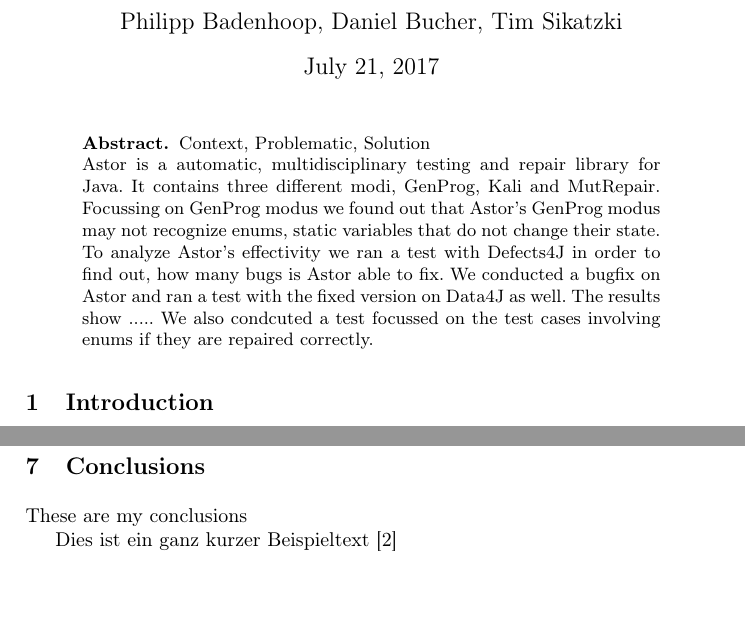
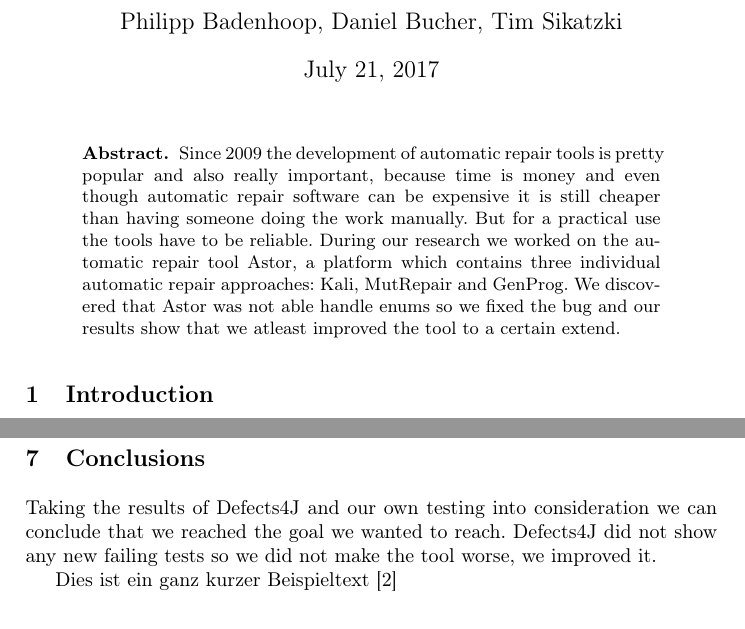
Before and after one commit to HU-SEII-2017/paper, a LaTeX paper (Report-Astor.tex): two parts of pages 1 and 7 of 7, joined at a grey line, cut so that both start at the same text, the shorter picture padded with empty space. Compiled offline with pdfLaTeX.

Commit message:
Abstract und Conclusionanfang

```diff
--- a/Report-Astor.tex
+++ b/Report-Astor.tex
@@ -143,11 +143,8 @@
 \maketitle
 
 \begin{abstract}
-  Context, Problematic, Solution
-
-Astor is a automatic, multidisciplinary testing and repair library for Java. It contains three different modi, GenProg, Kali and MutRepair. Focussing on GenProg modus we found out that Astor's GenProg modus may not recognize enums, static variables that do not change their state.
-To analyze Astor's effectivity we ran a test with Defects4J in order to find out, how many bugs is Astor able to fix. We conducted a bugfix on Astor and ran a test with the fixed version on Data4J as well. The results show .....
-We also condcuted a test focussed on the test cases involving enums if they are repaired correctly.
+Since 2009 the development of automatic repair tools is pretty popular and also really important, because time is money and even though automatic repair software can be expensive it is still cheaper than having someone doing the work manually. But for a practical use the tools have to be reliable.
+During our research we worked on the automatic repair tool Astor, a platform which contains three individual automatic repair approaches: Kali, MutRepair and GenProg. We discovered that Astor was not able handle enums so we fixed the bug and our results show that we atleast improved the tool to a certain extend.
 
 \end{abstract}
 
@@ -296,7 +293,7 @@
 
 \section{Conclusions}\label{sec:conclusions}
 
-  These are my conclusions
+ Taking the results of Defects4J and our own testing into consideration we can conclude that we reached the goal we wanted to reach. Defects4J did not show any new failing tests so we did not make the tool worse, we improved it.
 
 Dies ist ein ganz kurzer Beispieltext \cite{AspectJ2007}
 
```
